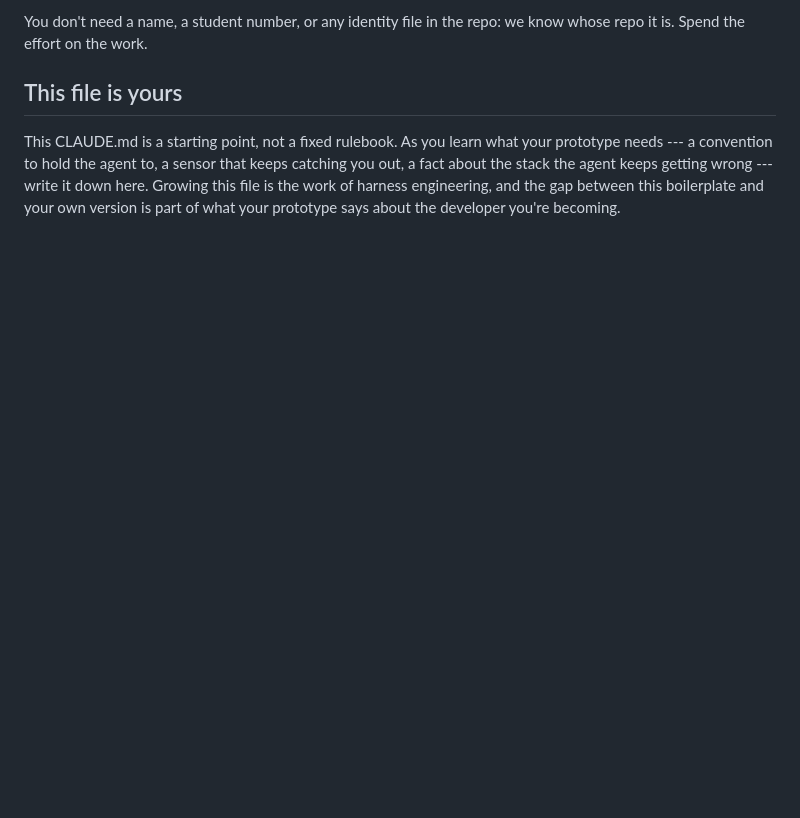
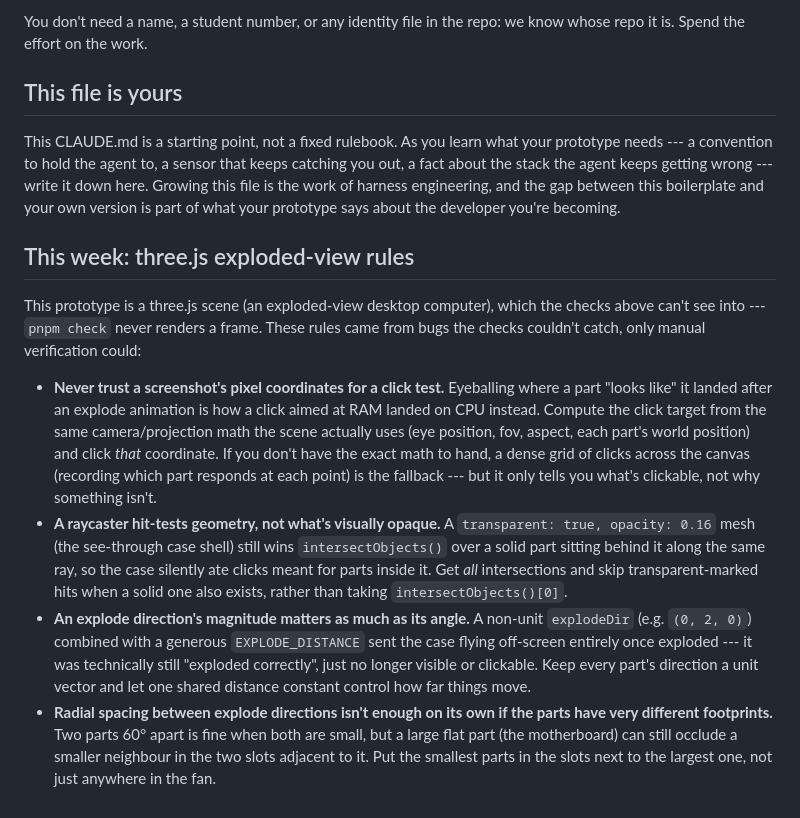
Before and after one commit to comp4020-agentic-coding-studio/comp4020-ass1-Cichlider, a Markdown page: CLAUDE.md, the part around the change. Rendered like a GitHub page; blank space fills up the shorter version.

Commit message:
CLAUDE.md: add three.js exploded-view rules from this week's bugs
Four real corrections landed in the harness rather than a retry:
verify clicks via computed projection math (not eyeballed pixels),
skip transparent meshes in raycaster hits, keep explodeDir a unit
vector, and put small parts in the slots next to the largest one.

```diff
--- a/CLAUDE.md
+++ b/CLAUDE.md
@@ -160,3 +160,35 @@ catching you out, a fact about the stack the agent keeps getting wrong --- write
 it down here. Growing this file is the work of harness engineering, and the gap
 between this boilerplate and your own version is part of what your prototype
 says about the developer you're becoming.
+
+## This week: three.js exploded-view rules
+
+This prototype is a three.js scene (an exploded-view desktop computer), which
+the checks above can't see into --- `pnpm check` never renders a frame. These
+rules came from bugs the checks couldn't catch, only manual verification could:
+
+- **Never trust a screenshot's pixel coordinates for a click test.** Eyeballing
+  where a part "looks like" it landed after an explode animation is how a click
+  aimed at RAM landed on CPU instead. Compute the click target from the same
+  camera/projection math the scene actually uses (eye position, fov, aspect,
+  each part's world position) and click *that* coordinate. If you don't have
+  the exact math to hand, a dense grid of clicks across the canvas (recording
+  which part responds at each point) is the fallback --- but it only tells you
+  what's clickable, not why something isn't.
+- **A raycaster hit-tests geometry, not what's visually opaque.** A
+  `transparent: true, opacity: 0.16` mesh (the see-through case shell) still
+  wins `intersectObjects()` over a solid part sitting behind it along the same
+  ray, so the case silently ate clicks meant for parts inside it. Get *all*
+  intersections and skip transparent-marked hits when a solid one also exists,
+  rather than taking `intersectObjects()[0]`.
+- **An explode direction's magnitude matters as much as its angle.** A
+  non-unit `explodeDir` (e.g. `(0, 2, 0)`) combined with a generous
+  `EXPLODE_DISTANCE` sent the case flying off-screen entirely once exploded ---
+  it was technically still "exploded correctly", just no longer visible or
+  clickable. Keep every part's direction a unit vector and let one shared
+  distance constant control how far things move.
+- **Radial spacing between explode directions isn't enough on its own if the
+  parts have very different footprints.** Two parts 60° apart is fine when
+  both are small, but a large flat part (the motherboard) can still occlude a
+  smaller neighbour in the two slots adjacent to it. Put the smallest parts in
+  the slots next to the largest one, not just anywhere in the fan.
```
